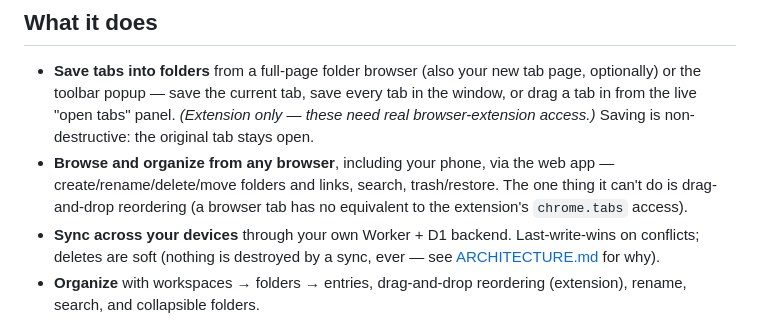
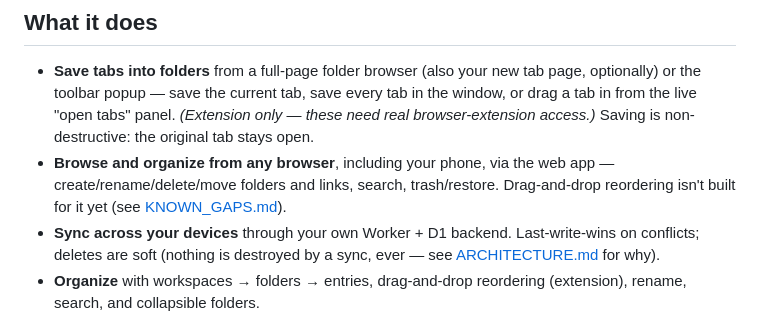
Before and after one commit to daturkel/shelve, a Markdown page: README.md, the part around the change. GitHub-like rendering.

Commit message:
README: stop conflating the web app's missing drag-reorder with lacking chrome.tabs access
Those are two different features: dragging open tabs into folders genuinely needs chrome.tabs (extension-only, correctly described elsewhere in the same section); reordering the library via drag is a plain DOM feature just not built for touch/web yet, unrelated to browser-extension access.

```diff
--- a/README.md
+++ b/README.md
@@ -16,7 +16,7 @@ No accounts system, no arbitrary size limits, and no third party (not even the d
 
 - **Save tabs into folders** from a full-page folder browser (also your new tab page, optionally) or the toolbar popup — save the current tab, save every tab in the window, or drag a tab in from the live "open tabs" panel. _(Extension only — these need real browser-extension access.)_
   Saving is non-destructive: the original tab stays open.
-- **Browse and organize from any browser**, including your phone, via the web app — create/rename/delete/move folders and links, search, trash/restore. The one thing it can't do is drag-and-drop reordering (a browser tab has no equivalent to the extension's `chrome.tabs` access).
+- **Browse and organize from any browser**, including your phone, via the web app — create/rename/delete/move folders and links, search, trash/restore. Drag-and-drop reordering isn't built for it yet (see [KNOWN_GAPS.md](KNOWN_GAPS.md)).
 - **Sync across your devices** through your own Worker + D1 backend.
   Last-write-wins on conflicts; deletes are soft (nothing is destroyed by a sync, ever — see [ARCHITECTURE.md](ARCHITECTURE.md) for why).
 - **Organize** with workspaces → folders → entries, drag-and-drop reordering (extension), rename, search, and collapsible folders.
```
